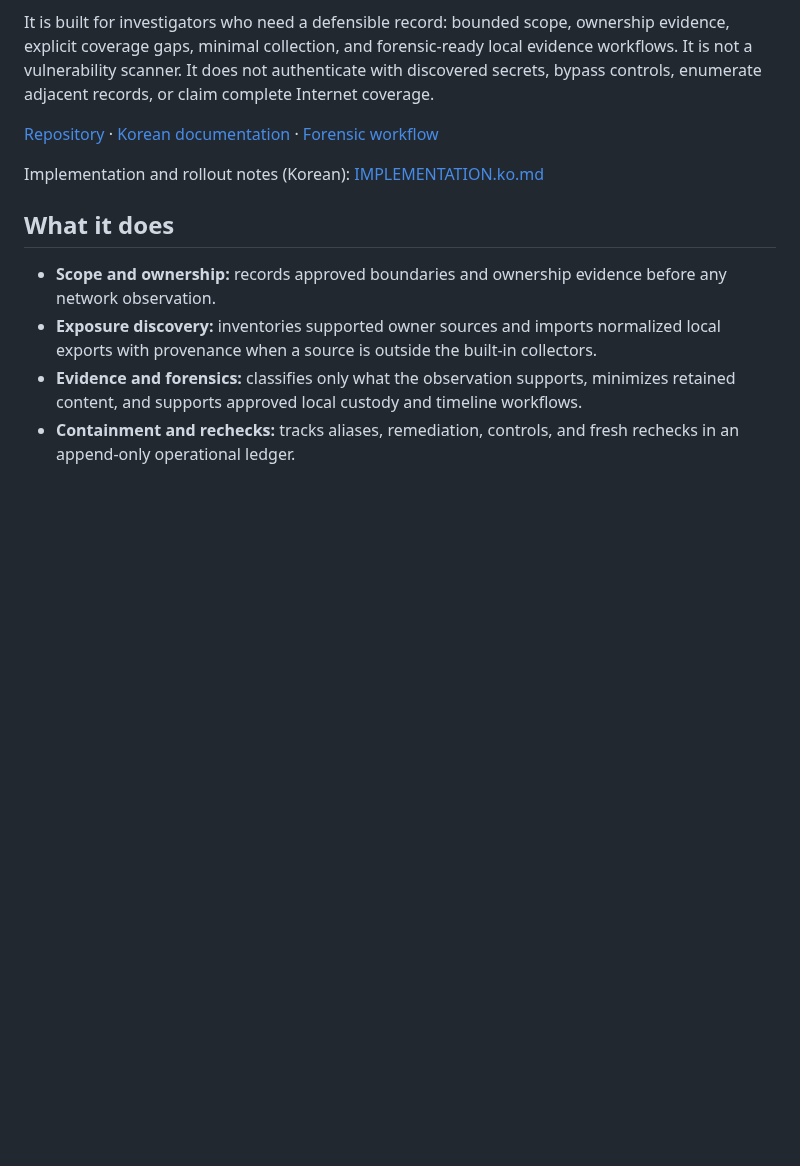
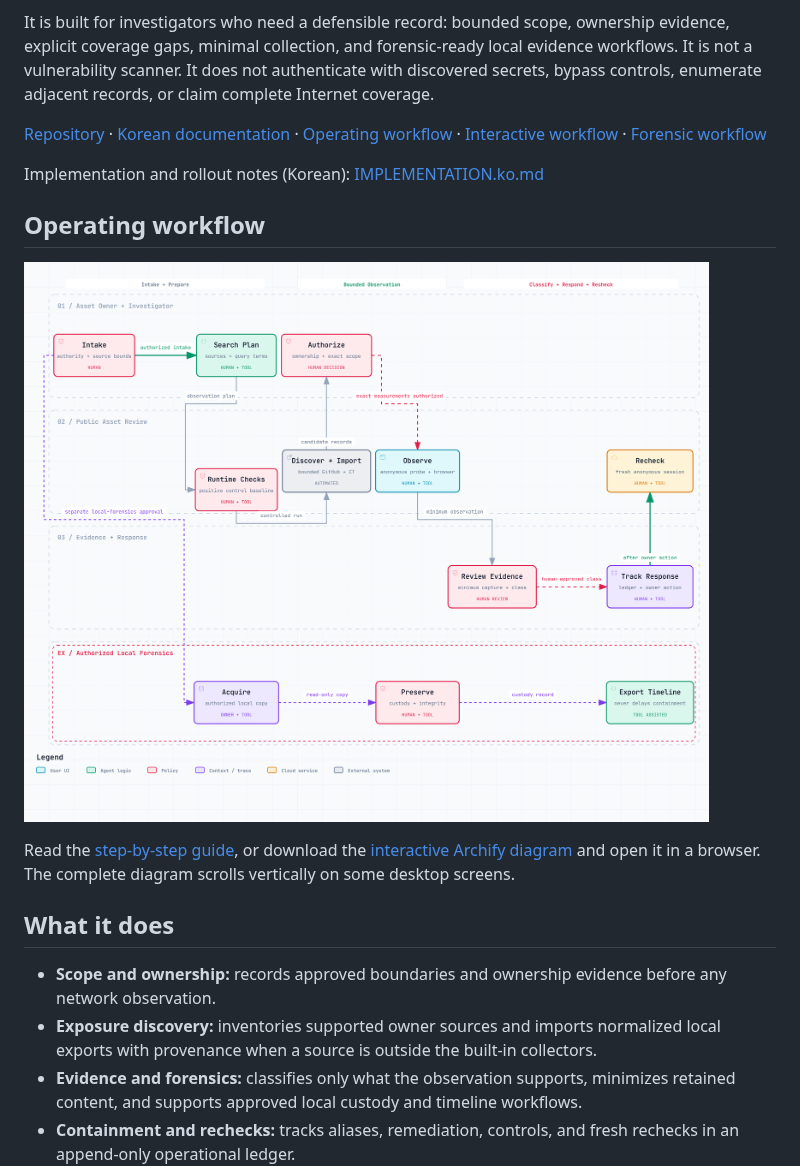
Before and after one commit to kindsusu/Open-Detective, a Markdown page: README.md, the part around the change. GitHub-like rendering; pictures changed too: docs/workflow/open-detective.workflow.png (added); blank space fills up the shorter version.

```diff
--- a/README.md
+++ b/README.md
@@ -6,9 +6,15 @@
 
 It is built for investigators who need a defensible record: bounded scope, ownership evidence, explicit coverage gaps, minimal collection, and forensic-ready local evidence workflows. It is not a vulnerability scanner. It does not authenticate with discovered secrets, bypass controls, enumerate adjacent records, or claim complete Internet coverage.
 
-[Repository](https://github.com/kindsusu/Open-Detective) · [Korean documentation](README.ko.md) · [Forensic workflow](ops/forensics.md)
+[Repository](https://github.com/kindsusu/Open-Detective) · [Korean documentation](README.ko.md) · [Operating workflow](docs/WORKFLOW.md) · [Interactive workflow](docs/workflow/open-detective.workflow.html) · [Forensic workflow](ops/forensics.md)
 
 Implementation and rollout notes (Korean): [IMPLEMENTATION.ko.md](IMPLEMENTATION.ko.md)
+
+## Operating workflow
+
+[![Open-Detective operating workflow](docs/workflow/open-detective.workflow.png)](docs/WORKFLOW.md)
+
+Read the [step-by-step guide](docs/WORKFLOW.md), or download the [interactive Archify diagram](docs/workflow/open-detective.workflow.html) and open it in a browser. The complete diagram scrolls vertically on some desktop screens.
 
 ## What it does
 
```
Also changed, not shown: README.ko.md (+13 -1 lines), docs/WORKFLOW.md (added, +95 -0 lines), docs/workflow/PROVENANCE.md (added, +27 -0 lines), 6 other files.
